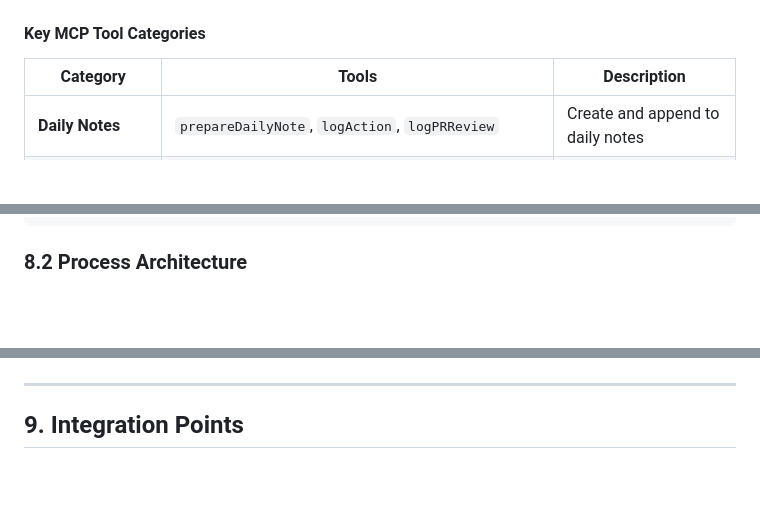
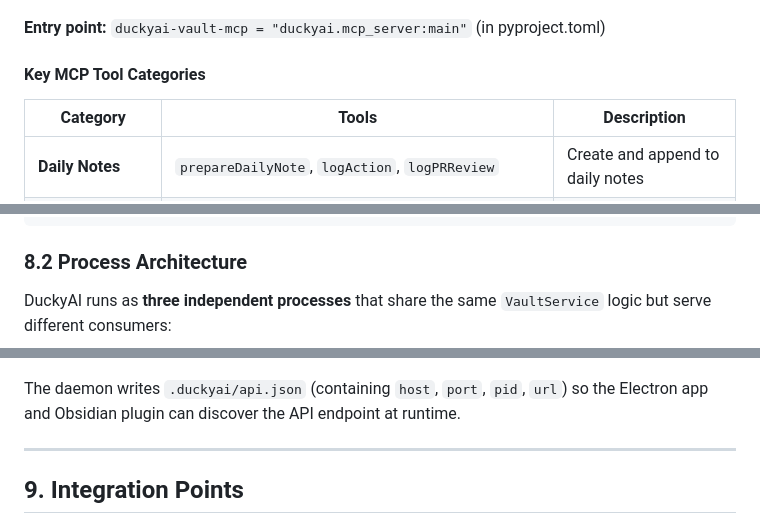
Before and after one commit to kipackjeongMS/DuckyAI, a Markdown page: docs/DuckyAI-System-Design.md, 3 parts joined by grey strips. GitHub-like rendering; blank space fills up the shorter version.

````diff
--- a/docs/DuckyAI-System-Design.md
+++ b/docs/DuckyAI-System-Design.md
@@ -204,6 +207,8 @@ graph LR
     TOOLS -->|read/write| VAULT_FILES[Vault Markdown Files]
     TOOLS -->|read/write| STATE[Global State Files]
 ```
+
+**Entry point:** `duckyai-vault-mcp = "duckyai.mcp_server:main"` (in pyproject.toml)
 
 #### Key MCP Tool Categories
 
@@ -579,5 +584,7 @@ graph TB
 
 ### 8.2 Process Architecture
 
+DuckyAI runs as **three independent processes** that share the same `VaultService` logic but serve different consumers:
+
 ```mermaid
 graph TB
@@ -600,5 +691,7 @@ graph TB
     DAEMON -->|hot reload| CONFIG[duckyai.yml]
 ```
+
+The daemon writes `.duckyai/api.json` (containing `host`, `port`, `pid`, `url`) so the Electron app and Obsidian plugin can discover the API endpoint at runtime.
 
 ---
 
````
Also changed, not shown: other parts of docs/DuckyAI-System-Design.md (+107 -20 lines).
